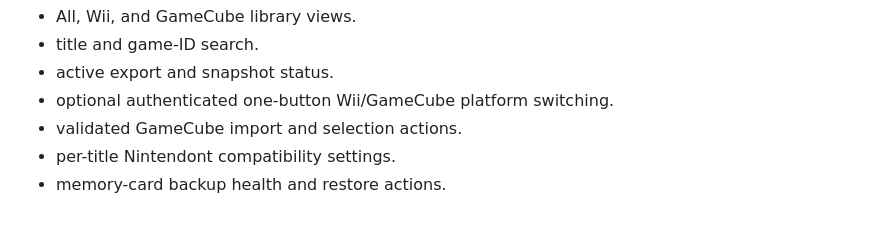
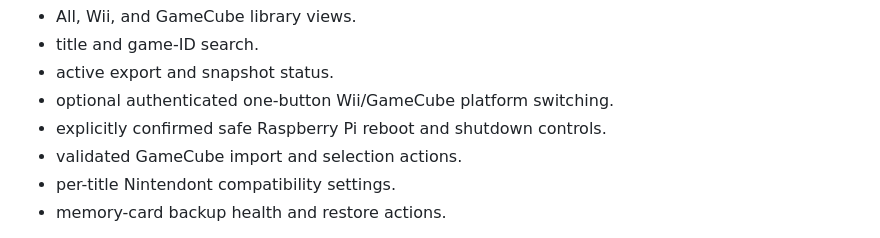
Before and after one commit to mhilton7/NetworkGames, a Markdown page: README.md, the part around the change. Drawn GitHub-style.

Commit message:
docs: document Pi power controls

```diff
--- a/README.md
+++ b/README.md
@@ -152,6 +152,7 @@ Authenticate with the configured administrator token. The dashboard provides:
 - title and game-ID search.
 - active export and snapshot status.
 - optional authenticated one-button Wii/GameCube platform switching.
+- explicitly confirmed safe Raspberry Pi reboot and shutdown controls.
 - validated GameCube import and selection actions.
 - per-title Nintendont compatibility settings.
 - memory-card backup health and restore actions.
```
Also changed, not shown: docs/automatic-platform-switching.md (+28 -2 lines).
